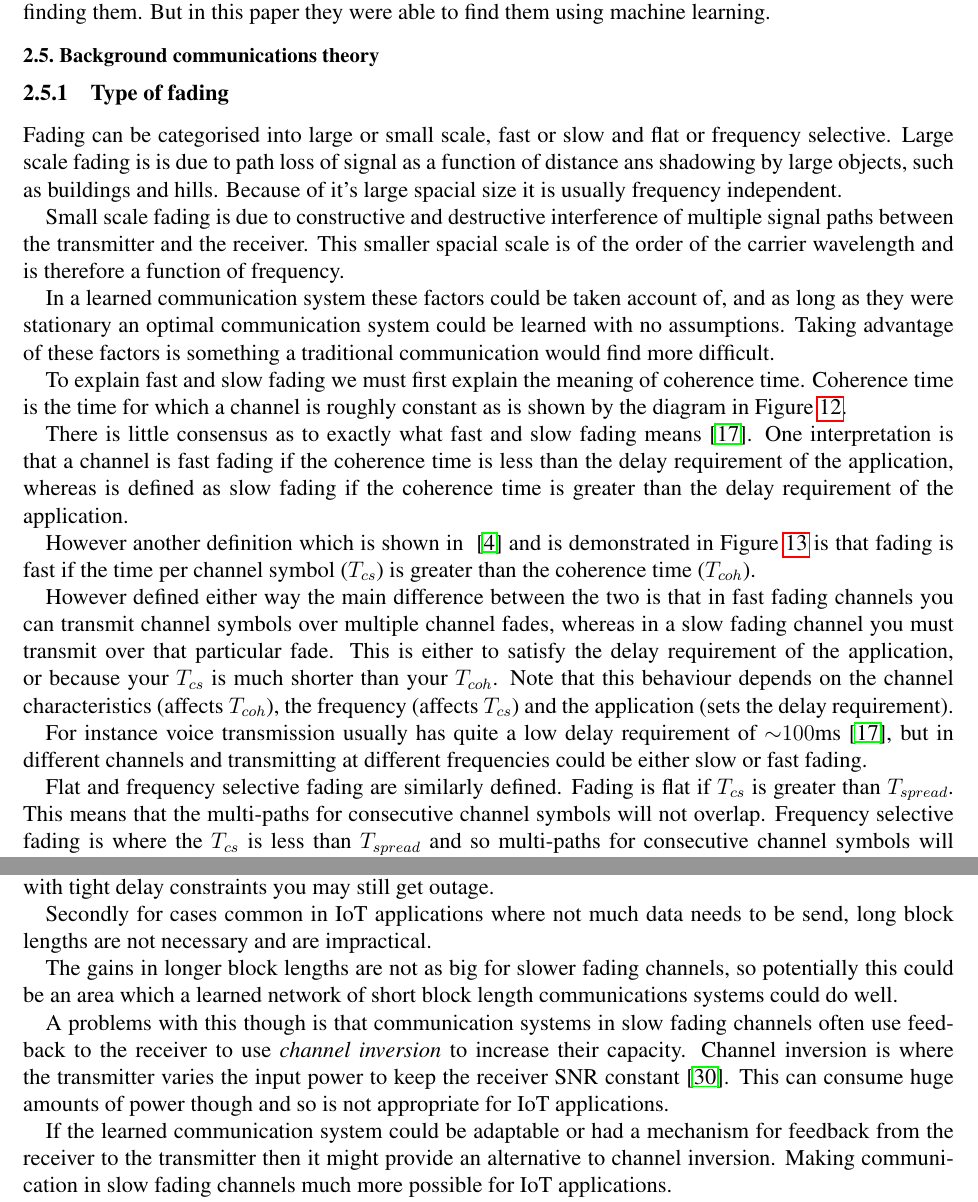
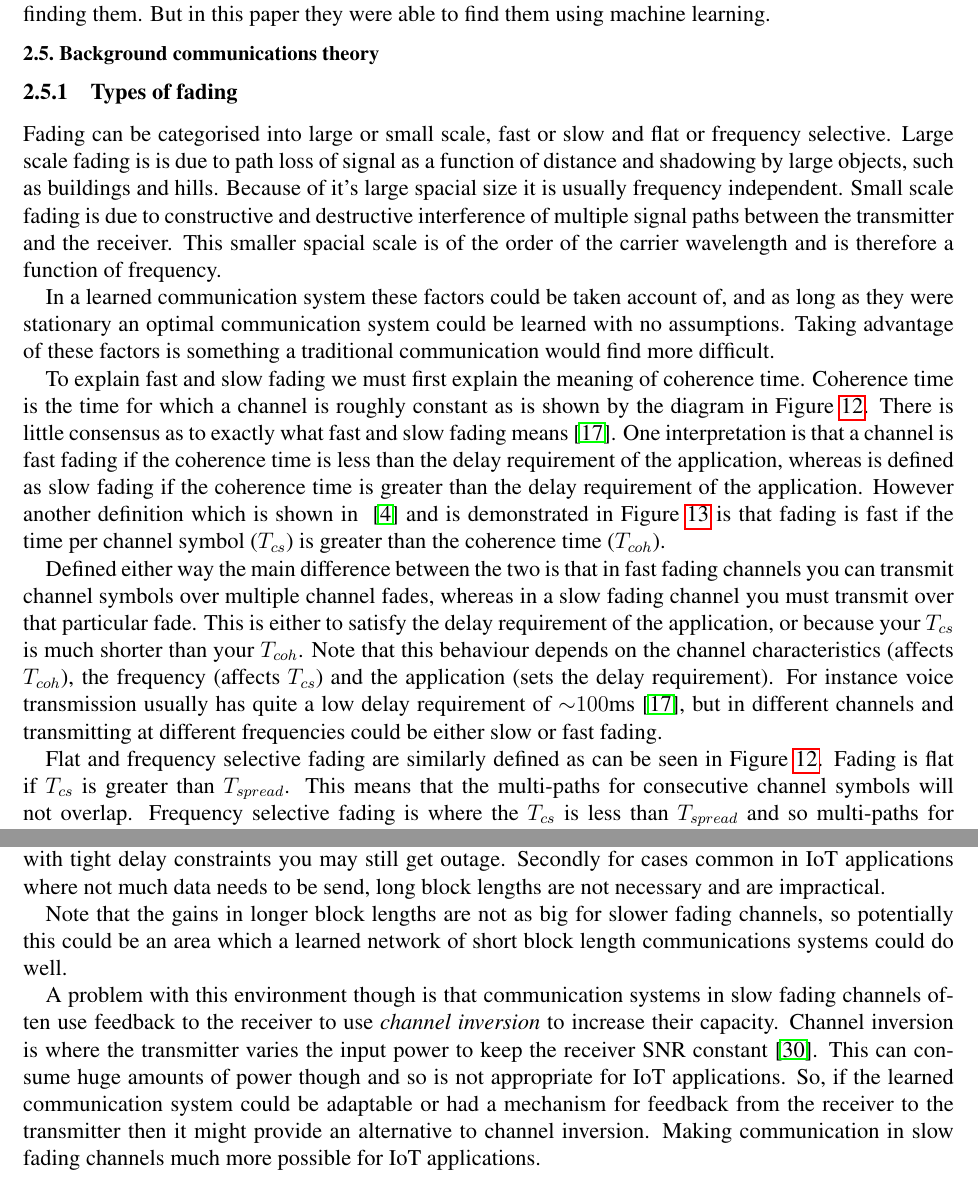
Before and after one commit to alistairwallace97/DNN_short_block_comms, a LaTeX paper (final_report/aw3515_final_report.tex): two parts of pages 19 and 22 of 34, joined at a grey line, cut so that both start at the same text. Compiled offline with pdfLaTeX.

Commit message:
Updated Types of Fading and Additional notes Background sections

```diff
--- a/final_report/aw3515_final_report.tex
+++ b/final_report/aw3515_final_report.tex
@@ -337,15 +337,11 @@ In conclusion, this paper had some significant and completely new results, for i
 
 \subsection{Background communications theory}
 
-\subsubsection{Type of fading}
+\subsubsection{Types of fading}
 
-Fading can be categorised into large or small scale, fast or slow and flat or frequency selective. Large scale fading is is due to path loss of signal as a function of distance ans shadowing by large objects, such as buildings and hills. Because of it's large spacial size it is usually frequency independent.
-
-Small scale fading is due to constructive and destructive interference of multiple signal paths between the transmitter and the receiver. This smaller spacial scale is of the order of the carrier wavelength and is therefore a function of frequency.
+Fading can be categorised into large or small scale, fast or slow and flat or frequency selective. Large scale fading is is due to path loss of signal as a function of distance and shadowing by large objects, such as buildings and hills. Because of it's large spacial size it is usually frequency independent. Small scale fading is due to constructive and destructive interference of multiple signal paths between the transmitter and the receiver. This smaller spacial scale is of the order of the carrier wavelength and is therefore a function of frequency.
 
 In a learned communication system these factors could be taken account of, and as long as they were stationary an optimal communication system could be learned with no assumptions. Taking advantage of these factors is something a traditional communication would find more difficult.
-
-To explain fast and slow fading we must first explain the meaning of coherence time. Coherence time is the time for which a channel is roughly constant as is shown by the diagram in Figure \ref{fig:coherence_illus}.
 
 \begin{figure}[t]
 \begin{center}
@@ -355,11 +351,7 @@ To explain fast and slow fading we must first explain the meaning of coherence t
 \label{fig:coherence_illus}
 \end{figure}
 
-There is little consensus as to exactly what fast and slow fading means~\cite{WirelessTextbookC2}. One interpretation is that a channel is fast fading if the coherence time is less than the delay requirement of the application, whereas is defined as slow fading if the coherence time is greater than the delay requirement of the application.
-
-However another definition which is shown in ~\cite{EE3CommsSystemsNotesL4} and is demonstrated in Figure \ref{fig:fast_slow_flat_freq_selec_fading} is that fading is fast if the time per channel symbol ($T_{cs}$) is greater than the coherence time ($T_{coh}$).
-
-However defined either way the main difference between the two is that in fast fading channels you can transmit channel symbols over multiple channel fades, whereas in a slow fading channel you must transmit over that particular fade. This is either to satisfy the delay requirement of the application, or because your $T_{cs}$ is much shorter than your $T_{coh}$. Note that this behaviour depends on the channel characteristics (affects $T_{coh}$), the frequency (affects $T_{cs}$) and the application (sets the delay requirement).
+To explain fast and slow fading we must first explain the meaning of coherence time. Coherence time is the time for which a channel is roughly constant as is shown by the diagram in Figure \ref{fig:coherence_illus}. There is little consensus as to exactly what fast and slow fading means~\cite{WirelessTextbookC2}. One interpretation is that a channel is fast fading if the coherence time is less than the delay requirement of the application, whereas is defined as slow fading if the coherence time is greater than the delay requirement of the application. However another definition which is shown in ~\cite{EE3CommsSystemsNotesL4} and is demonstrated in Figure \ref{fig:fast_slow_flat_freq_selec_fading} is that fading is fast if the time per channel symbol ($T_{cs}$) is greater than the coherence time ($T_{coh}$).
 
 \begin{figure}[t]
 \begin{center}
@@ -369,15 +361,13 @@ However defined either way the main difference between the two is that in fast f
 \label{fig:fast_slow_flat_freq_selec_fading}
 \end{figure}
 
-For instance voice transmission usually has quite a low delay requirement of ${\sim}100$ms~\cite{WirelessTextbookC2}, but in different channels and transmitting at different frequencies could be either slow or fast fading.
+Defined either way the main difference between the two is that in fast fading channels you can transmit channel symbols over multiple channel fades, whereas in a slow fading channel you must transmit over that particular fade. This is either to satisfy the delay requirement of the application, or because your $T_{cs}$ is much shorter than your $T_{coh}$. Note that this behaviour depends on the channel characteristics (affects $T_{coh}$), the frequency (affects $T_{cs}$) and the application (sets the delay requirement). For instance voice transmission usually has quite a low delay requirement of ${\sim}100$ms~\cite{WirelessTextbookC2}, but in different channels and transmitting at different frequencies could be either slow or fast fading.
 
-Flat and frequency selective fading are similarly defined. Fading is flat if $T_{cs}$ is greater than $T_{spread}$. This means that the multi-paths for consecutive channel symbols will not overlap. Frequency selective fading is where the $T_{cs}$ is less than $T_{spread}$ and so multi-paths for consecutive channel symbols will overlap.
+Flat and frequency selective fading are similarly defined as can be seen in Figure \ref{fig:coherence_illus}. Fading is flat if $T_{cs}$ is greater than $T_{spread}$. This means that the multi-paths for consecutive channel symbols will not overlap. Frequency selective fading is where the $T_{cs}$ is less than $T_{spread}$ and so multi-paths for consecutive channel symbols will overlap.
 
 Faster, flatter fading is easier to design a communication system for. In the cases of frequency selective fading, which through the multi-paths depends on the environment, a learned communication system could learn an optimal system. This is another case of something which might be much more difficult to do analytically.
 
-Because of these characteristics it seems likely that a learned communication system would be more suited to a very complex, but stationary environment. A good example of this may be an urban environment with many multi-paths. This would be very hard to model analytically and to do so would likely require assumptions which might make the solution sub-optimal.
-
-Whereas a learned system would avoid all these assumptions and learn the local optimum for that environment. However note that an urban environment may be too non-stationary for this method to work.
+Because of these characteristics it seems likely that a learned communication system would be more suited to a very complex, but stationary environment. A good example of this may be an urban environment with many multi-paths. This would be very hard to model analytically and to do so would likely require assumptions which might make the solution sub-optimal. Whereas a learned system would avoid all these assumptions and learn the local optimum for that environment. However note that an urban environment may be too non-stationary for this method to work.
 
 \subsubsection{Capacity and block lengths}
 
@@ -408 +394,2 @@ Because the probability of deep fade is non zero the strict sense capacity is ze
 
+Unfortunately using long block lengths has downsides. Firstly long block lengths give significant coding delays increasing latency even though they maintain throughput. Because of this in applications with tight delay constraints you may still get outage. Secondly for cases common in IoT applications where not much data needs to be send, long block lengths are not necessary and are impractical.
@@ -410,13 +396,7 @@ However despite the fact we think about it differently the conclusion is the sam
 
-Unfortunately using long block lengths has downsides. Firstly long block lengths give significant coding delays increasing latency even though they maintain throughput. Because of this in applications with tight delay constraints you may still get outage.
+Note that the gains in longer block lengths are not as big for slower fading channels, so potentially this could be an area which a learned network of short block length communications systems could do well.
 
-Secondly for cases common in IoT applications where not much data needs to be send, long block lengths are not necessary and are impractical.
-
-The gains in longer block lengths are not as big for slower fading channels, so potentially this could be an area which a learned network of short block length communications systems could do well.
-
-A problems with this though is that communication systems in slow fading channels often use feedback to the receiver to use \textit{channel inversion} to increase their capacity. Channel inversion is where the transmitter varies the input power to keep the receiver SNR constant~\cite{WirelessTextbookC5}. This can consume huge amounts of power though and so is not appropriate for IoT applications.
-
-If the learned communication system could be adaptable or had a mechanism for feedback from the receiver to the transmitter then it might provide an alternative to channel inversion. Making communication in slow fading channels much more possible for IoT applications.
+A problem with this environment though is that communication systems in slow fading channels often use feedback to the receiver to use \textit{channel inversion} to increase their capacity. Channel inversion is where the transmitter varies the input power to keep the receiver SNR constant~\cite{WirelessTextbookC5}. This can consume huge amounts of power though and so is not appropriate for IoT applications. So, if the learned communication system could be adaptable or had a mechanism for feedback from the receiver to the transmitter then it might provide an alternative to channel inversion. Making communication in slow fading channels much more possible for IoT applications.
 
 For all of these cases above where long block lengths are not feasible, short block lengths are necessary. However the coding techniques used for long block lengths have been shown to be sub-optimal~\cite{ShortBlockLengthNonOptimality} when used with short block lengths. Because of this there is a motivation to learn communications techniques specifically for this area.
 
```
Also changed, not shown: final_report/aw3515_final_report.pdf, final_report/aw3515_final_report.tex (17 more changed lines), 4 other files.
